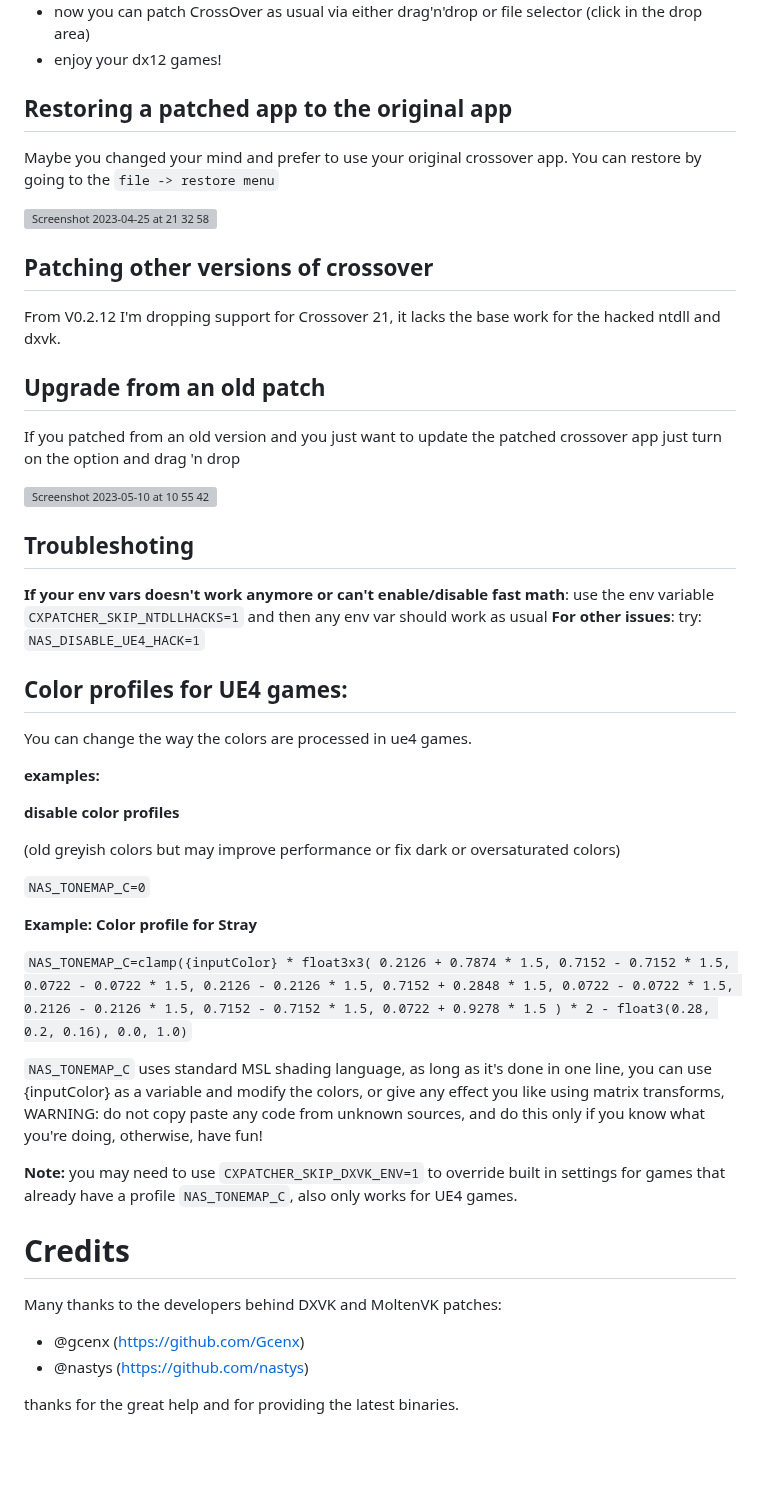
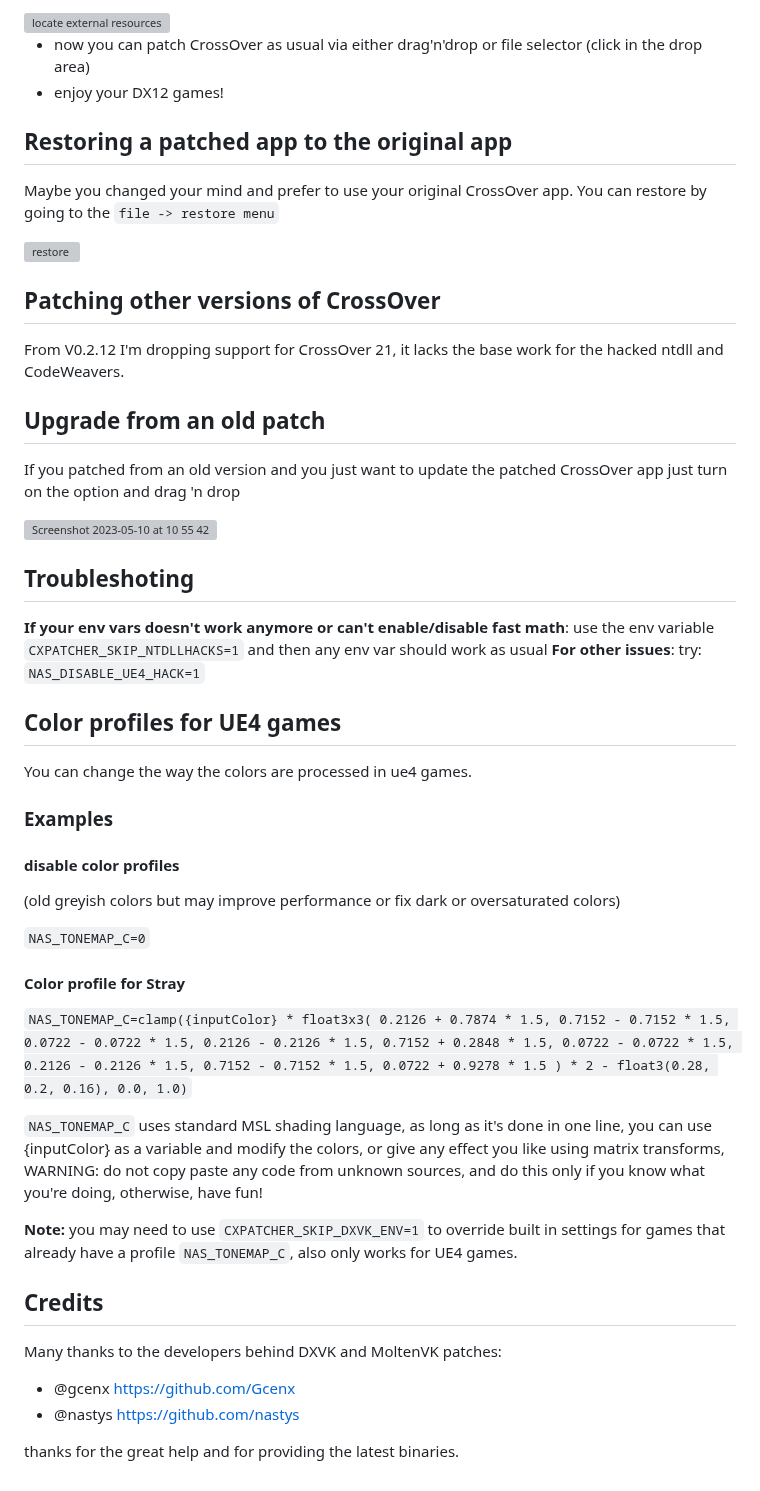
Before and after one commit to italomandara/CXPatcher, a Markdown page: README.md, the part around one of its changes. Rendered like a GitHub page; blank space fills up the shorter version; grey boxes are pictures that could not be loaded.

```diff
--- a/README.md
+++ b/README.md
@@ -37,50 +60,71 @@ in order to integrate that in crossover you need to:
 
-- now you can patch CrossOver as usual via either drag'n'drop or file selector (click in the drop area)
-- enjoy your dx12 games!
+<img width="300" alt="locate external resources" src="https://github.com/italomandara/CXPatcher/assets/12135454/8b5a0f55-8058-467d-a143-475e1abab0f7">
+
+- now you can patch CrossOver as usual via either drag'n'drop or file selector
+(click in the drop area)
+- enjoy your DX12 games!
 
 ## Restoring a patched app to the original app
-Maybe you changed your mind and prefer to use your original crossover app.
+
+Maybe you changed your mind and prefer to use your original CrossOver app.
 You can restore by going to the `file -> restore menu`
 
-<img width="399" alt="Screenshot 2023-04-25 at 21 32 58" src="https://user-images.githubusercontent.com/12135454/234406600-f7a903fe-c34f-4d11-8154-476028870053.png">
+<img width="399" alt="restore" src="https://user-images.githubusercontent.com/12135454/234406600-f7a903fe-c34f-4d11-8154-476028870053.png">
 
-## Patching other versions of crossover
-From V0.2.12 I'm dropping support for Crossover 21, it lacks the base work for the hacked ntdll and dxvk.
+## Patching other versions of CrossOver
+
+From V0.2.12 I'm dropping support for CrossOver 21, it lacks the base work for
+the hacked ntdll and CodeWeavers.
 
 ## Upgrade from an old patch
-If you patched from an old version and you just want to update the patched crossover app just turn on the option and drag 'n drop
+
+If you patched from an old version and you just want to update the patched
+CrossOver app just turn on the option and drag 'n drop
 
 ![Screenshot 2023-05-10 at 10 55 42](https://github.com/italomandara/CXPatcher/assets/12135454/5bb3c410-0a02-42d0-9024-eb3dfde5ed96)
 
-
 ## Troubleshoting
 
-**If your env vars doesn't work anymore or can't enable/disable fast math**: use the env variable `CXPATCHER_SKIP_NTDLLHACKS=1` and then any env var should work as usual
+**If your env vars doesn't work anymore or can't enable/disable fast math**:
+use the env variable `CXPATCHER_SKIP_NTDLLHACKS=1` and then any env var should
+work as usual
 **For other issues**:
 try: `NAS_DISABLE_UE4_HACK=1`
 
-## Color profiles for UE4 games:
+## Color profiles for UE4 games
+
 You can change the way the colors are processed in ue4 games.
 
-**examples:**
+### Examples
 
-**disable color profiles**
+#### disable color profiles
 
 (old greyish colors but may improve performance or fix dark or oversaturated colors)
 
 `NAS_TONEMAP_C=0`
 
-**Example: Color profile for Stray**
+#### Color profile for Stray
 
-`NAS_TONEMAP_C=clamp({inputColor} * float3x3( 0.2126 + 0.7874 * 1.5, 0.7152 - 0.7152 * 1.5, 0.0722 - 0.0722 * 1.5, 0.2126 - 0.2126 * 1.5, 0.7152 + 0.2848 * 1.5, 0.0722 - 0.0722 * 1.5, 0.2126 - 0.2126 * 1.5, 0.7152 - 0.7152 * 1.5, 0.0722 + 0.9278 * 1.5 ) * 2 - float3(0.28, 0.2, 0.16), 0.0, 1.0)`
+`NAS_TONEMAP_C=clamp({inputColor} * float3x3( 0.2126 + 0.7874 * 1.5, 0.7152 -
+0.7152 * 1.5, 0.0722 - 0.0722 * 1.5, 0.2126 - 0.2126 * 1.5, 0.7152 + 0.2848 *
+1.5, 0.0722 - 0.0722 * 1.5, 0.2126 - 0.2126 * 1.5, 0.7152 - 0.7152 * 1.5,
+0.0722 + 0.9278 * 1.5 ) * 2 - float3(0.28, 0.2, 0.16), 0.0, 1.0)`
 
-`NAS_TONEMAP_C` uses standard MSL shading language, as long as it's done in one line, you can use {inputColor} as a variable and modify the colors, or give any effect you like using matrix transforms, WARNING: do not copy paste any code from unknown sources, and do this only if you know what you're doing, otherwise, have fun!
+`NAS_TONEMAP_C` uses standard MSL shading language, as long as it's done in one
+line, you can use {inputColor} as a variable and modify the colors, or give any
+effect you like using matrix transforms, WARNING: do not copy paste any code
+from unknown sources, and do this only if you know what you're doing, otherwise,
+have fun!
 
-**Note:** you may need to use `CXPATCHER_SKIP_DXVK_ENV=1` to override built in settings for games that already have a profile `NAS_TONEMAP_C`, also only works for UE4 games.
+**Note:** you may need to use `CXPATCHER_SKIP_DXVK_ENV=1` to override built in
+settings for games that already have a profile `NAS_TONEMAP_C`, also only works
+for UE4 games.
 
-# Credits
+## Credits
+
 Many thanks to the developers behind DXVK and MoltenVK patches:
-- @gcenx (https://github.com/Gcenx)
-- @nastys (https://github.com/nastys)
+
+- @gcenx [https://github.com/Gcenx](https://github.com/Gcenx)
+- @nastys [https://github.com/nastys](https://github.com/nastys)
 
 thanks for the great help and for providing the latest binaries.
```
Also changed, not shown: other parts of README.md (+40 -17 lines).
